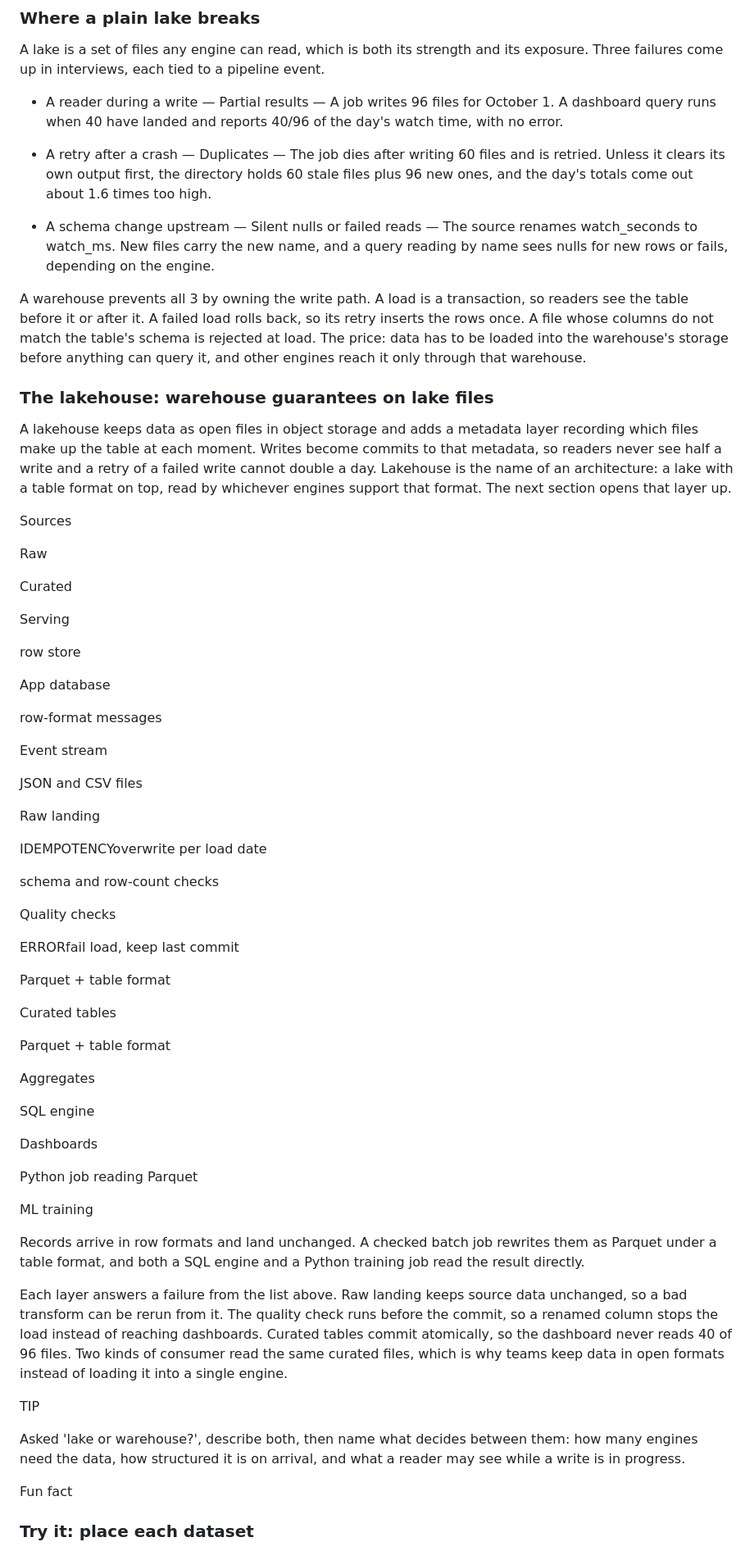
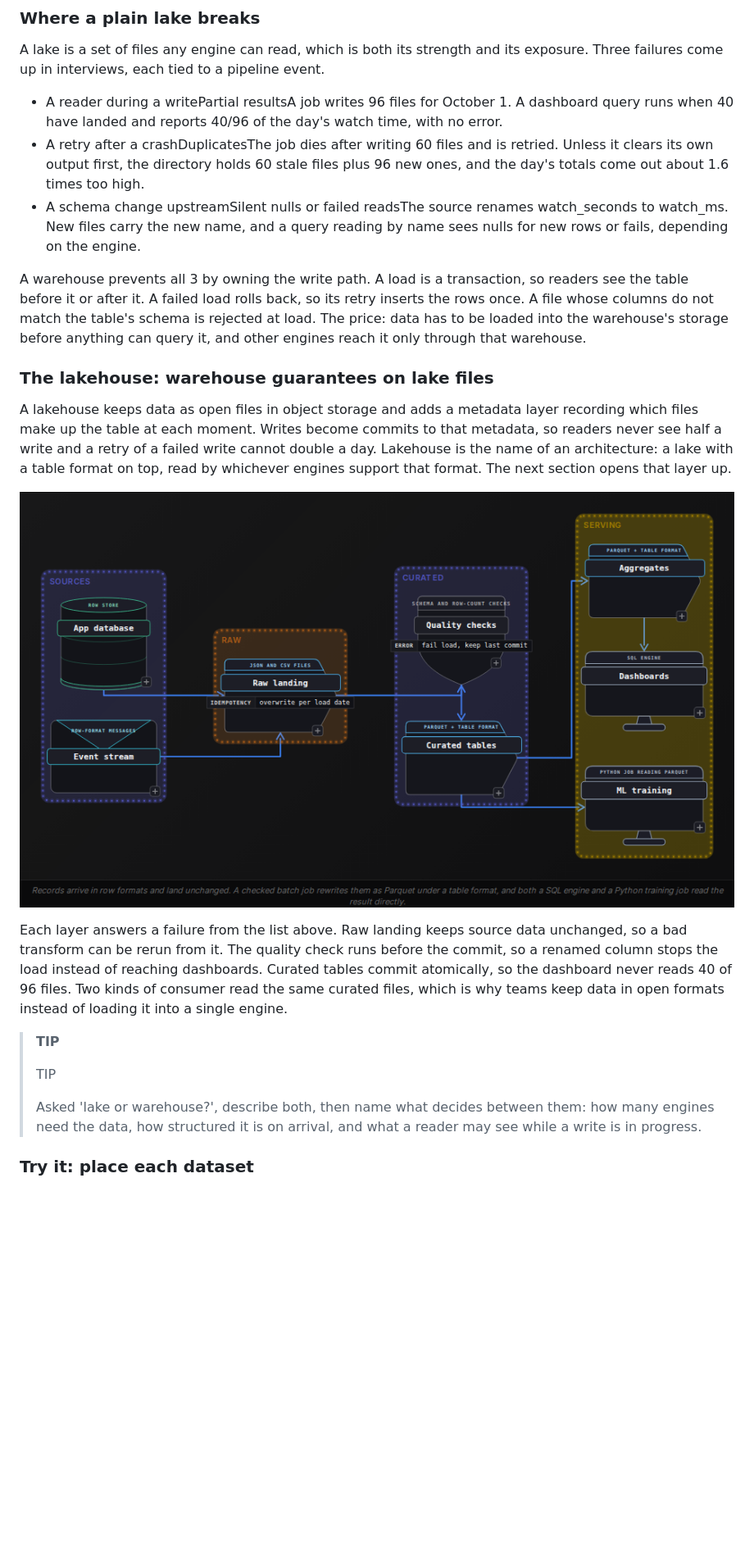
Before and after one commit to Dulain-Willis/study-helper, a Markdown page: lesson_preview/pipeline_where_data_lives_beginner.md, the part around one of its changes. Shown at 82% size. GitHub-like rendering; pictures changed too: lesson_preview/images/pipeline_diagram.png (added); blank space fills up the shorter version.

```diff
--- a/lesson_preview/pipeline_where_data_lives_beginner.md
+++ b/lesson_preview/pipeline_where_data_lives_beginner.md
@@ -305,11 +291,9 @@ Order date: around 1,826 partitions of 2 million rows each, matching how dashboa
 
 A lake is a set of files any engine can read, which is both its strength and its exposure. Three failures come up in interviews, each tied to a pipeline event.
 
-- A reader during a write — Partial results — A job writes 96 files for October 1. A dashboard query runs when 40 have landed and reports 40/96 of the day's watch time, with no error.
-
-- A retry after a crash — Duplicates — The job dies after writing 60 files and is retried. Unless it clears its own output first, the directory holds 60 stale files plus 96 new ones, and the day's totals come out about 1.6 times too high.
-
-- A schema change upstream — Silent nulls or failed reads — The source renames watch_seconds to watch_ms. New files carry the new name, and a query reading by name sees nulls for new rows or fails, depending on the engine.
+- A reader during a writePartial resultsA job writes 96 files for October 1. A dashboard query runs when 40 have landed and reports 40/96 of the day's watch time, with no error.
+- A retry after a crashDuplicatesThe job dies after writing 60 files and is retried. Unless it clears its own output first, the directory holds 60 stale files plus 96 new ones, and the day's totals come out about 1.6 times too high.
+- A schema change upstreamSilent nulls or failed readsThe source renames watch\_seconds to watch\_ms. New files carry the new name, and a query reading by name sees nulls for new rows or fails, depending on the engine.
 
 A warehouse prevents all 3 by owning the write path. A load is a transaction, so readers see the table before it or after it. A failed load rolls back, so its retry inserts the rows once. A file whose columns do not match the table's schema is rejected at load. The price: data has to be loaded into the warehouse's storage before anything can query it, and other engines reach it only through that warehouse.
 
@@ -317,59 +301,17 @@ A warehouse prevents all 3 by owning the write path. A load is a transaction, so
 
 A lakehouse keeps data as open files in object storage and adds a metadata layer recording which files make up the table at each moment. Writes become commits to that metadata, so readers never see half a write and a retry of a failed write cannot double a day. Lakehouse is the name of an architecture: a lake with a table format on top, read by whichever engines support that format. The next section opens that layer up.
 
-Sources
-
-Raw
-
-Curated
-
-Serving
-
-row store
-
-App database
-
-row-format messages
-
-Event stream
-
-JSON and CSV files
-
-Raw landing
-
-IDEMPOTENCYoverwrite per load date
-
-schema and row-count checks
-
-Quality checks
-
-ERRORfail load, keep last commit
-
-Parquet + table format
-
-Curated tables
-
-Parquet + table format
-
-Aggregates
-
-SQL engine
-
-Dashboards
-
-Python job reading Parquet
-
-ML training
-
-Records arrive in row formats and land unchanged. A checked batch job rewrites them as Parquet under a table format, and both a SQL engine and a Python training job read the result directly.
+![Pipeline diagram](images/pipeline_diagram.png)
 
 Each layer answers a failure from the list above. Raw landing keeps source data unchanged, so a bad transform can be rerun from it. The quality check runs before the commit, so a renamed column stops the load instead of reaching dashboards. Curated tables commit atomically, so the dashboard never reads 40 of 96 files. Two kinds of consumer read the same curated files, which is why teams keep data in open formats instead of loading it into a single engine.
 
-TIP
+> **TIP**
+>
+> TIP
+>
+> Asked 'lake or warehouse?', describe both, then name what decides between them: how many engines need the data, how structured it is on arrival, and what a reader may see while a write is in progress.
 
-Asked 'lake or warehouse?', describe both, then name what decides between them: how many engines need the data, how structured it is on arrival, and what a reader may see while a write is in progress.
 
-Fun fact
 
 ### Try it: place each dataset
 
```
Also changed, not shown: other parts of lesson_preview/pipeline_where_data_lives_beginner.md (+94 -122 lines), 1 other file.
